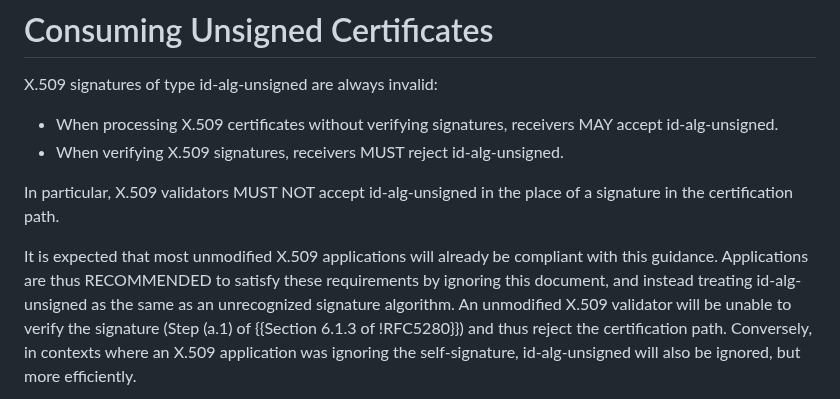
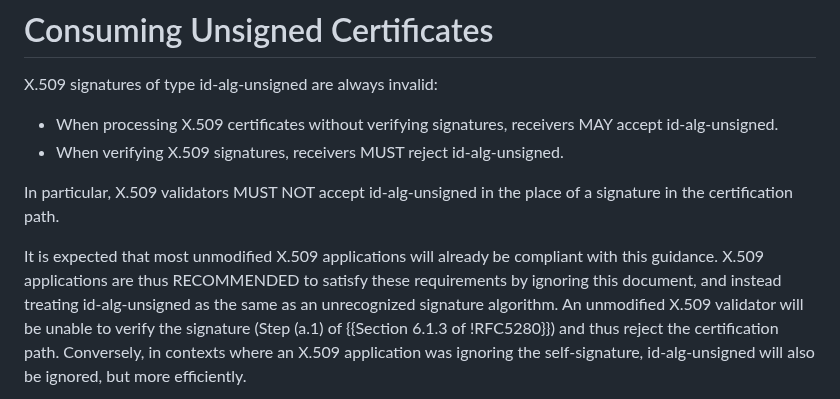
Before and after one commit to davidben/x509-alg-none, a Markdown page: draft-ietf-lamps-x509-alg-none.md, the part around the change. Rendered like a GitHub page.

Commit message:
Address Roman Danyliw's comment
https://mailarchive.ietf.org/arch/msg/spasm/tZyWTBCghpwIYKQJEWjqk8RkGDA/

This text is discussing requirements that apply to all X.509
applications, so I think "X.509 applications" is the most specific we
can be.

```diff
--- a/draft-ietf-lamps-x509-alg-none.md
+++ b/draft-ietf-lamps-x509-alg-none.md
@@ -215,7 +215,7 @@ In particular, X.509 validators MUST NOT accept id-alg-unsigned in the place of
 a signature in the certification path.
 
 It is expected that most unmodified X.509 applications will already be
-compliant with this guidance. Applications are thus RECOMMENDED to satisfy these
+compliant with this guidance. X.509 applications are thus RECOMMENDED to satisfy these
 requirements by ignoring this document, and instead treating id-alg-unsigned as
 the same as an unrecognized signature algorithm. An unmodified X.509
 validator will be unable to verify the signature (Step (a.1) of
```
